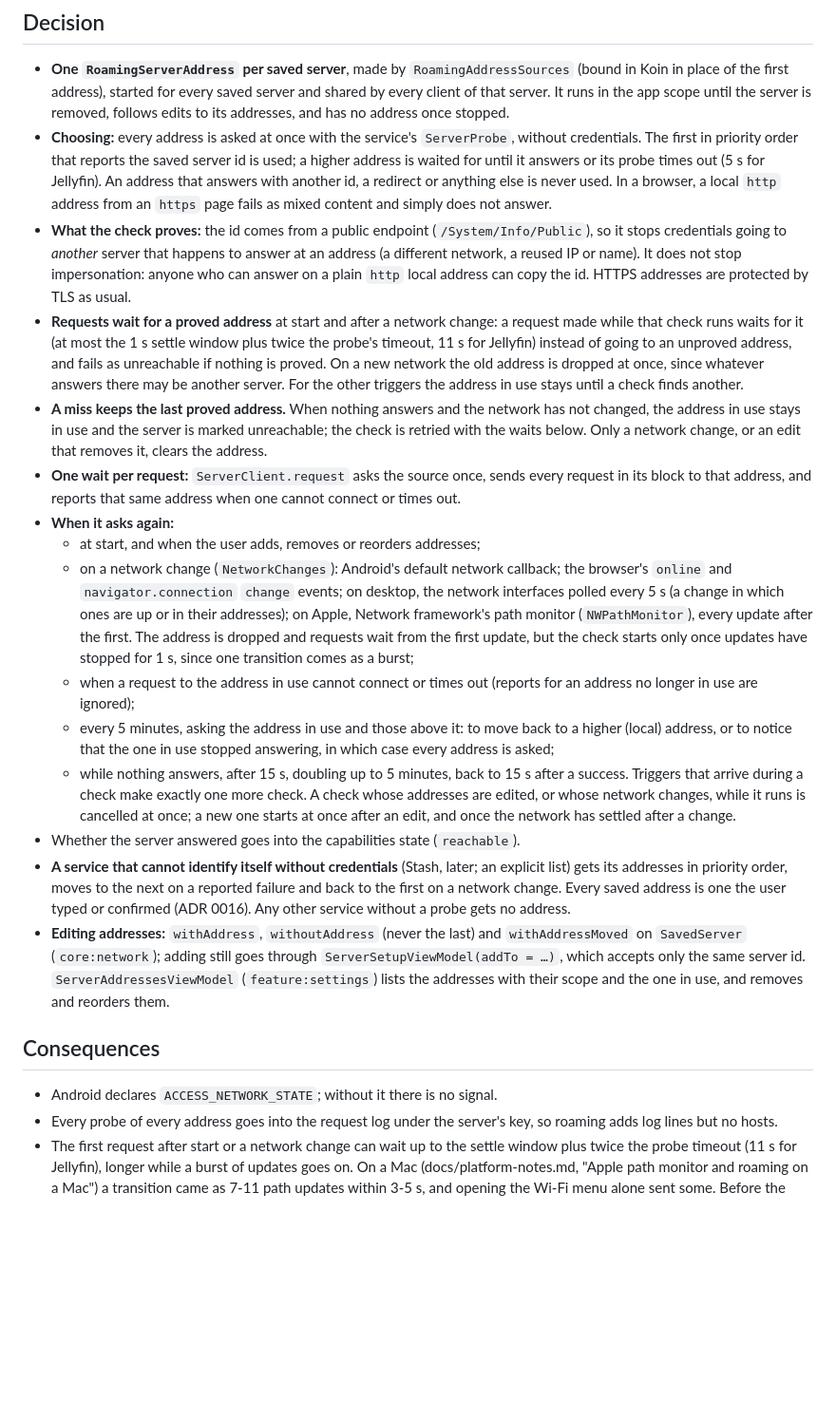
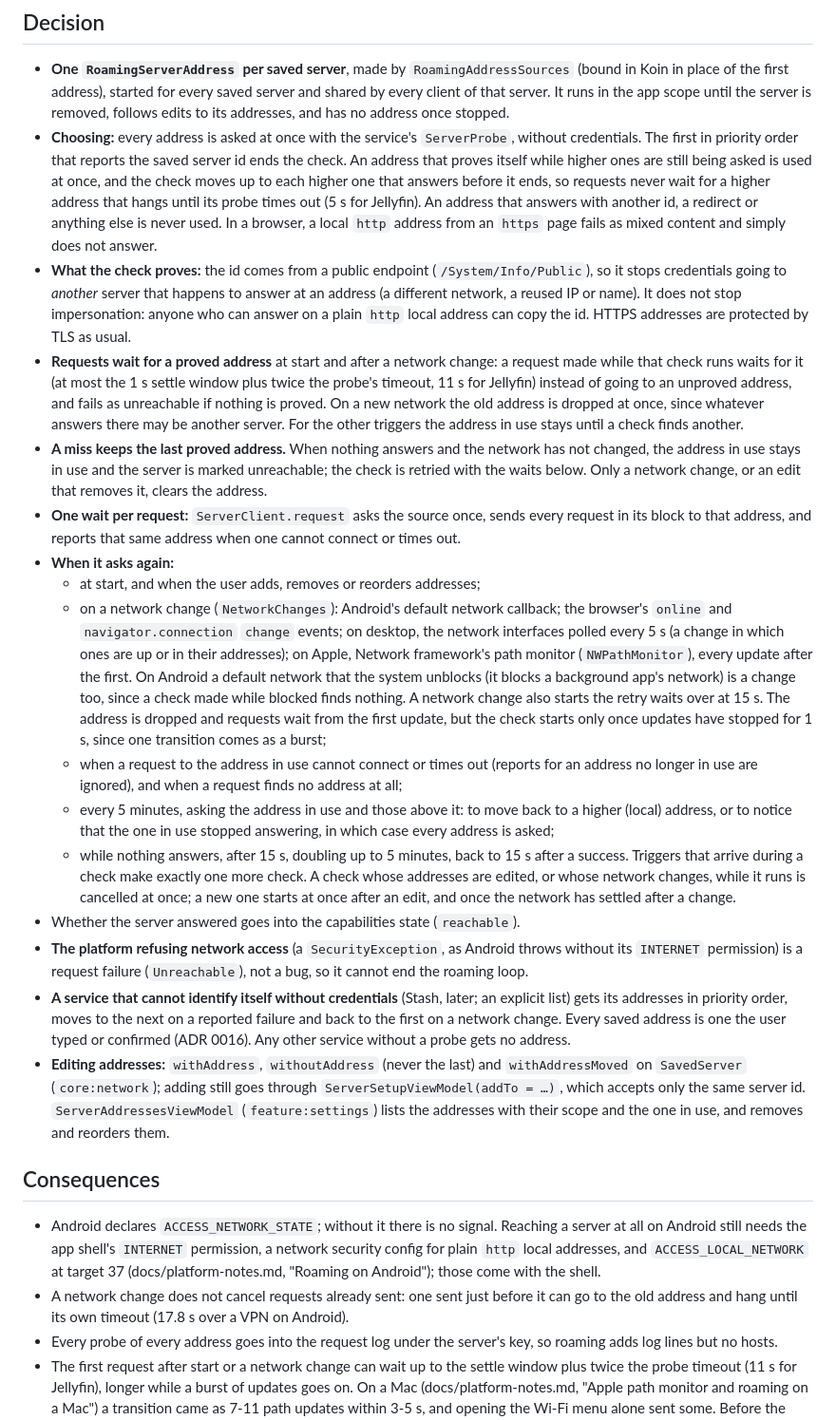
Before and after one commit to skeksik/Current, a Markdown page: docs/decisions/0019-roaming-between-server-addresses.md, the part around the change. Shown at 95% size. Rendered like a GitHub page; blank space fills up the shorter version.

Commit message:
Record the round-3 roaming rules in ADR 0019

```diff
--- a/docs/decisions/0019-roaming-between-server-addresses.md
+++ b/docs/decisions/0019-roaming-between-server-addresses.md
@@ -14,15 +14,16 @@ is on, so a signal can only mean "something may have changed".
   started for every saved server and shared by every client of that server. It runs in the app scope until the server is removed,
   follows edits to its addresses, and has no address once stopped.
 - **Choosing:** every address is asked at once with the service's `ServerProbe`, without credentials. The first in priority order that
-  reports the saved server id is used; a higher address is waited for until it answers or its probe times out (5 s for Jellyfin). An
-  address that answers with another id, a redirect or anything else is never used. In a browser, a local `http` address from an `https`
+  reports the saved server id ends the check. An address that proves itself while higher ones are still being asked is used at once,
+  and the check moves up to each higher one that answers before it ends, so requests never wait for a higher address that hangs until
+  its probe times out (5 s for Jellyfin). An address that answers with another id, a redirect or anything else is never used. In a browser, a local `http` address from an `https`
   page fails as mixed content and simply does not answer.
 - **What the check proves:** the id comes from a public endpoint (`/System/Info/Public`), so it stops credentials going to *another*
   server that happens to answer at an address (a different network, a reused IP or name). It does not stop impersonation: anyone who can
   answer on a plain `http` local address can copy the id. HTTPS addresses are protected by TLS as usual.
 - **Requests wait for a proved address** at start and after a network change: a request made while that check runs waits for it (at
-  most the 1 s settle window plus twice the probe's timeout, 11 s for Jellyfin) instead of going to an unproved address, and fails as unreachable if nothing is
-  proved. On a new network the old address is dropped at once, since whatever answers there may be another server. For the other
+  most the 1 s settle window plus twice the probe's timeout, 11 s for Jellyfin) instead of going to an unproved address, and fails as
+  unreachable if nothing is proved. On a new network the old address is dropped at once, since whatever answers there may be another server. For the other
   triggers the address in use stays until a check finds another.
 - **A miss keeps the last proved address.** When nothing answers and the network has not changed, the address in use stays in use and
   the server is marked unreachable; the check is retried with the waits below. Only a network change, or an edit that removes it,
@@ -33,15 +34,20 @@ is on, so a signal can only mean "something may have changed".
   - at start, and when the user adds, removes or reorders addresses;
   - on a network change (`NetworkChanges`): Android's default network callback; the browser's `online` and `navigator.connection`
     `change` events; on desktop, the network interfaces polled every 5 s (a change in which ones are up or in their addresses); on
-    Apple, Network framework's path monitor (`NWPathMonitor`), every update after the first. The address is dropped and requests
+    Apple, Network framework's path monitor (`NWPathMonitor`), every update after the first. On Android a default network that the
+    system unblocks (it blocks a background app's network) is a change too, since a check made while blocked finds nothing. A network
+    change also starts the retry waits over at 15 s. The address is dropped and requests
     wait from the first update, but the check starts only once updates have stopped for 1 s, since one transition comes as a burst;
-  - when a request to the address in use cannot connect or times out (reports for an address no longer in use are ignored);
+  - when a request to the address in use cannot connect or times out (reports for an address no longer in use are ignored), and
+    when a request finds no address at all;
   - every 5 minutes, asking the address in use and those above it: to move back to a higher (local) address, or to notice that the
     one in use stopped answering, in which case every address is asked;
   - while nothing answers, after 15 s, doubling up to 5 minutes, back to 15 s after a success.
   Triggers that arrive during a check make exactly one more check. A check whose addresses are edited, or whose network changes,
   while it runs is cancelled at once; a new one starts at once after an edit, and once the network has settled after a change.
 - Whether the server answered goes into the capabilities state (`reachable`).
+- **The platform refusing network access** (a `SecurityException`, as Android throws without its `INTERNET` permission) is a request
+  failure (`Unreachable`), not a bug, so it cannot end the roaming loop.
 - **A service that cannot identify itself without credentials** (Stash, later; an explicit list) gets its addresses in priority order,
   moves to the next on a reported failure and back to the first on a network change. Every saved address is one the user typed or
   confirmed (ADR 0016). Any other service without a probe gets no address.
@@ -50,7 +56,11 @@ is on, so a signal can only mean "something may have changed".
   (`feature:settings`) lists the addresses with their scope and the one in use, and removes and reorders them.
 
 ## Consequences
-- Android declares `ACCESS_NETWORK_STATE`; without it there is no signal.
+- Android declares `ACCESS_NETWORK_STATE`; without it there is no signal. Reaching a server at all on Android still needs the app
+  shell's `INTERNET` permission, a network security config for plain `http` local addresses, and `ACCESS_LOCAL_NETWORK` at target 37
+  (docs/platform-notes.md, "Roaming on Android"); those come with the shell.
+- A network change does not cancel requests already sent: one sent just before it can go to the old address and hang until its own
+  timeout (17.8 s over a VPN on Android).
 - Every probe of every address goes into the request log under the server's key, so roaming adds log lines but no hosts.
 - The first request after start or a network change can wait up to the settle window plus twice the probe timeout (11 s for
   Jellyfin), longer while a burst of updates goes on. On a Mac (docs/platform-notes.md, "Apple path monitor and roaming on a Mac") a
```
